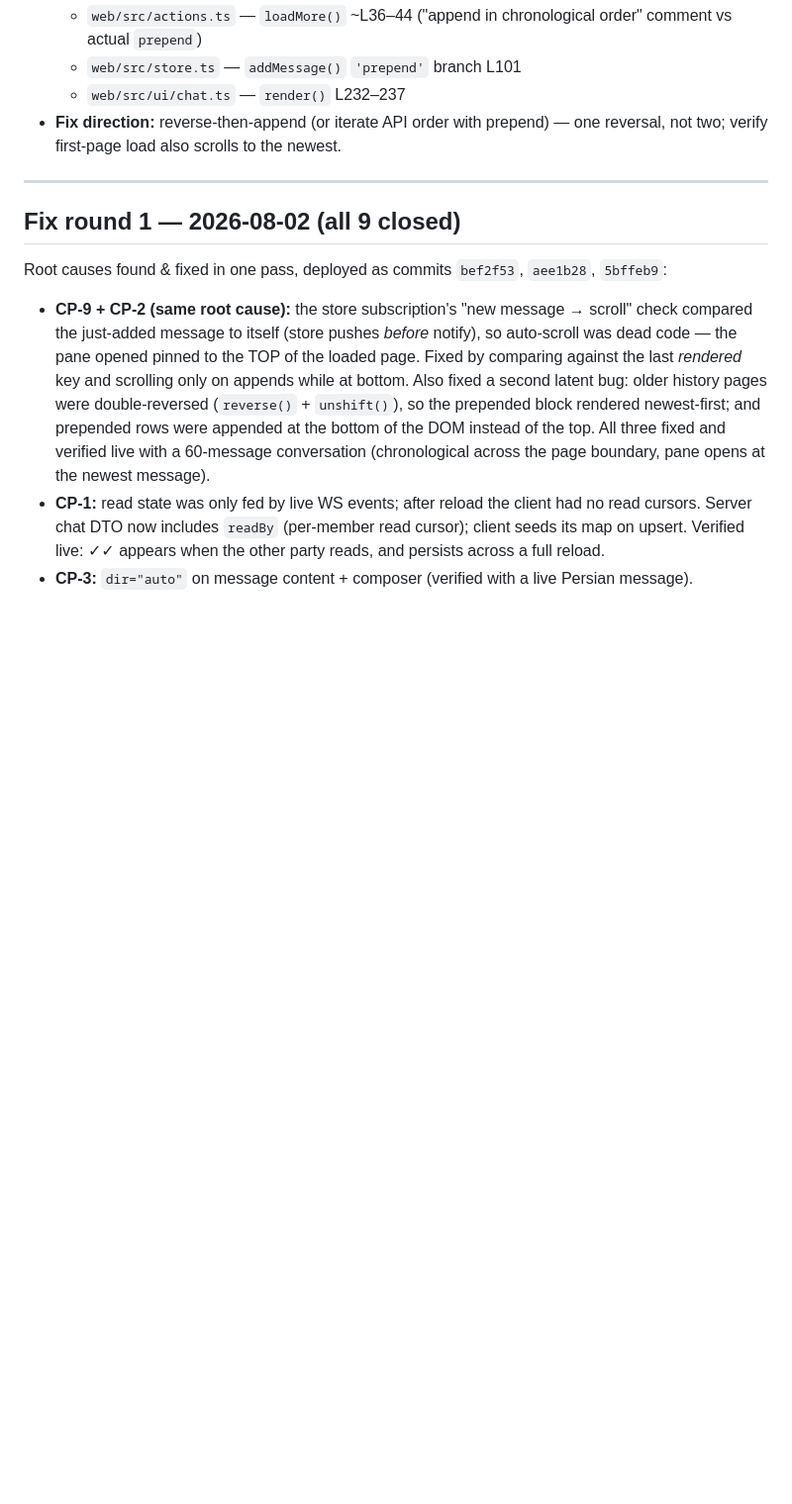
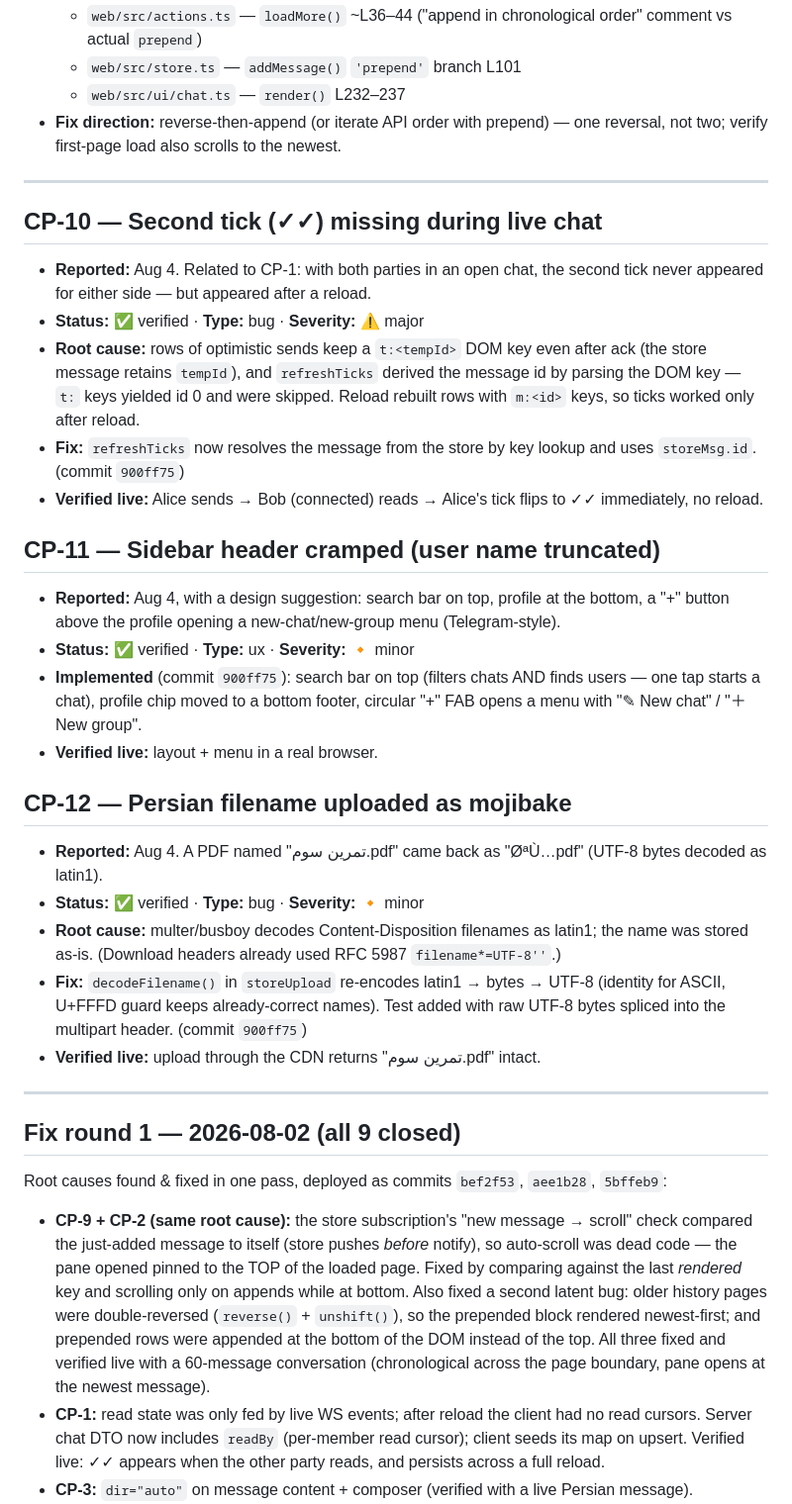
Before and after one commit to XCisCoX/EzChatPulse, a Markdown page: BUGS.md, the part around one of its changes. Shown at 99% size. Rendered like a GitHub page; blank space fills up the shorter version.

Commit message:
docs: BUGS.md — close CP-10/11/12 (fix round 2), record root causes + live verification

```diff
--- a/BUGS.md
+++ b/BUGS.md
@@ -128,6 +131,46 @@
 
 ---
 
+## CP-10 — Second tick (✓✓) missing during live chat
+
+- **Reported:** Aug 4. Related to CP-1: with both parties in an open chat, the
+  second tick never appeared for either side — but appeared after a reload.
+- **Status:** ✅ verified · **Type:** bug · **Severity:** ⚠️ major
+- **Root cause:** rows of optimistic sends keep a `t:<tempId>` DOM key even
+  after ack (the store message retains `tempId`), and `refreshTicks` derived the
+  message id by parsing the DOM key — `t:` keys yielded id 0 and were skipped.
+  Reload rebuilt rows with `m:<id>` keys, so ticks worked only after reload.
+- **Fix:** `refreshTicks` now resolves the message from the store by key lookup
+  and uses `storeMsg.id`. (commit `900ff75`)
+- **Verified live:** Alice sends → Bob (connected) reads → Alice's tick flips to
+  ✓✓ immediately, no reload.
+
+## CP-11 — Sidebar header cramped (user name truncated)
+
+- **Reported:** Aug 4, with a design suggestion: search bar on top, profile at
+  the bottom, a "+" button above the profile opening a new-chat/new-group menu
+  (Telegram-style).
+- **Status:** ✅ verified · **Type:** ux · **Severity:** 🔸 minor
+- **Implemented** (commit `900ff75`): search bar on top (filters chats AND finds
+  users — one tap starts a chat), profile chip moved to a bottom footer,
+  circular "+" FAB opens a menu with "✎ New chat" / "＋ New group".
+- **Verified live:** layout + menu in a real browser.
+
+## CP-12 — Persian filename uploaded as mojibake
+
+- **Reported:** Aug 4. A PDF named "تمرین سوم.pdf" came back as
+  "ØªÙ…pdf" (UTF-8 bytes decoded as latin1).
+- **Status:** ✅ verified · **Type:** bug · **Severity:** 🔸 minor
+- **Root cause:** multer/busboy decodes Content-Disposition filenames as latin1;
+  the name was stored as-is. (Download headers already used RFC 5987
+  `filename*=UTF-8''`.)
+- **Fix:** `decodeFilename()` in `storeUpload` re-encodes latin1 → bytes → UTF-8
+  (identity for ASCII, U+FFFD guard keeps already-correct names). Test added
+  with raw UTF-8 bytes spliced into the multipart header. (commit `900ff75`)
+- **Verified live:** upload through the CDN returns "تمرین سوم.pdf" intact.
+
+---
+
 ## Fix round 1 — 2026-08-02 (all 9 closed)
 
 Root causes found & fixed in one pass, deployed as commits `bef2f53`, `aee1b28`, `5bffeb9`:
```
Also changed, not shown: other parts of BUGS.md (+3 -0 lines).
